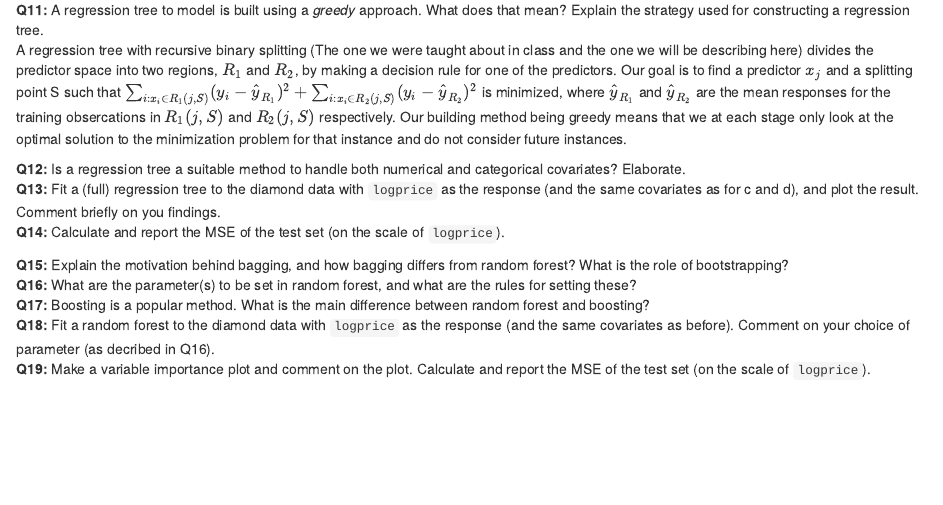
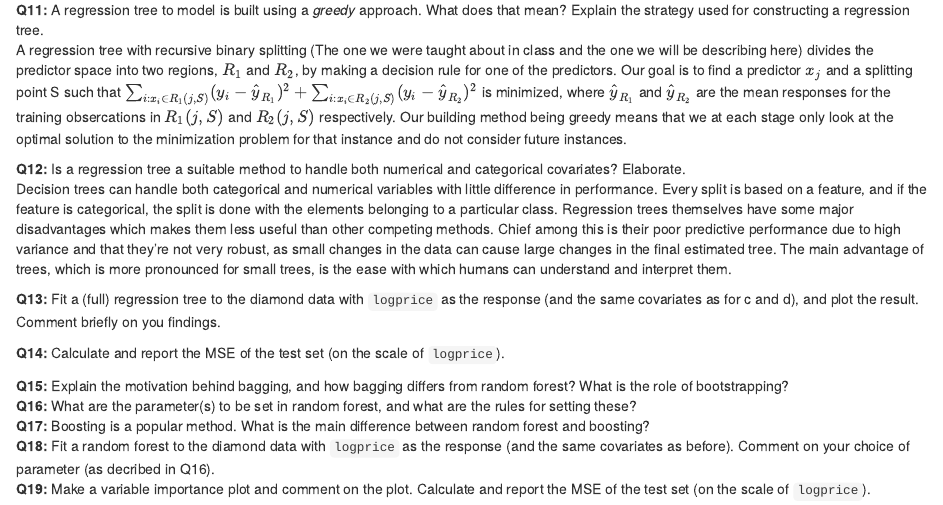
Before and after one commit to mjdioli/TMA4268, an R Markdown document (CompEx2mal.Rmd): the page in a window 1100 px wide, from 3660 px down. Rendered offline with R 4.5, knitr and Pandoc, with nearby package versions; some code elsewhere in the file could not run offline.

Commit message:
Adds decent answer to 12

```diff
--- a/CompEx2mal.Rmd
+++ b/CompEx2mal.Rmd
@@ -186,7 +186,10 @@ A regression tree with recursive binary splitting (The one we were taught about
 
 
 **Q12:** Is a regression tree a suitable method to handle both numerical and categorical covariates? Elaborate.
+Decision trees can handle both categorical and numerical variables with little difference in performance. Every split is based on a feature, and if the feature is categorical, the split is done with the elements belonging to a particular class. Regression trees themselves have some major disadvantages which makes them less useful than other competing methods. Chief among this is their poor predictive performance due to high variance and that they're not very robust, as small changes in the data can cause large changes in the final estimated tree. The main advantage of trees, which is more pronounced for small trees, is the ease with which humans can understand and interpret them.
+
 **Q13:** Fit a (full) regression tree to the diamond data with `logprice` as the response (and the same covariates as for c and d), and plot the result. Comment briefly on you findings.
+
 **Q14:** Calculate and report the MSE of the test set (on the scale of `logprice`).
 
 **Q15:** Explain the motivation behind bagging, and how bagging differs from random forest? What is the role of bootstrapping?
```
